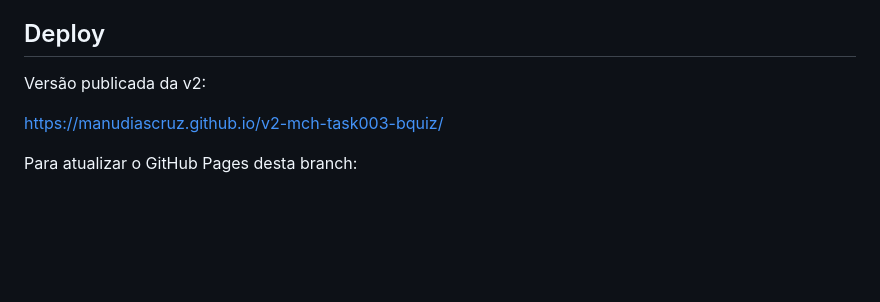
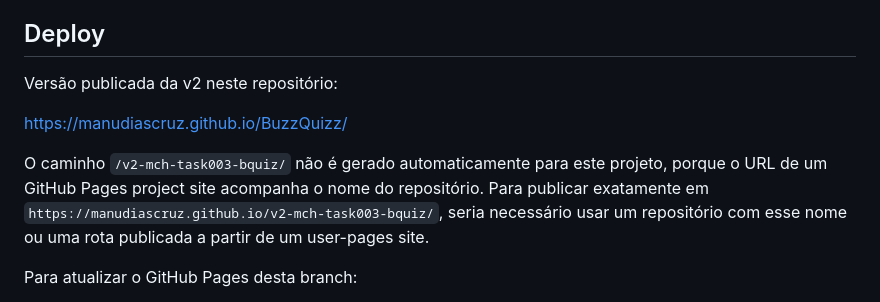
Before and after one commit to ManuDiasCruz/BuzzQuizz, a Markdown page: README.md, the part around the change. Rendered like a GitHub page; blank space fills up the shorter version.

Commit message:
docs(readme): correct GitHub Pages deployment URL

```diff
--- a/README.md
+++ b/README.md
@@ -62,9 +62,11 @@ Esta versão foi preparada na branch `v2-mch-task003-bquiz` e inclui:
 
 ## Deploy
 
-Versão publicada da v2:
+Versão publicada da v2 neste repositório:
 
-[https://manudiascruz.github.io/v2-mch-task003-bquiz/](https://manudiascruz.github.io/v2-mch-task003-bquiz/)
+[https://manudiascruz.github.io/BuzzQuizz/](https://manudiascruz.github.io/BuzzQuizz/)
+
+O caminho `/v2-mch-task003-bquiz/` não é gerado automaticamente para este projeto, porque o URL de um GitHub Pages project site acompanha o nome do repositório. Para publicar exatamente em `https://manudiascruz.github.io/v2-mch-task003-bquiz/`, seria necessário usar um repositório com esse nome ou uma rota publicada a partir de um user-pages site.
 
 Para atualizar o GitHub Pages desta branch:
 
```
